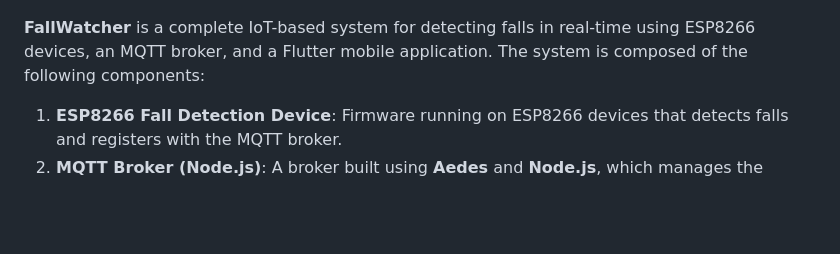
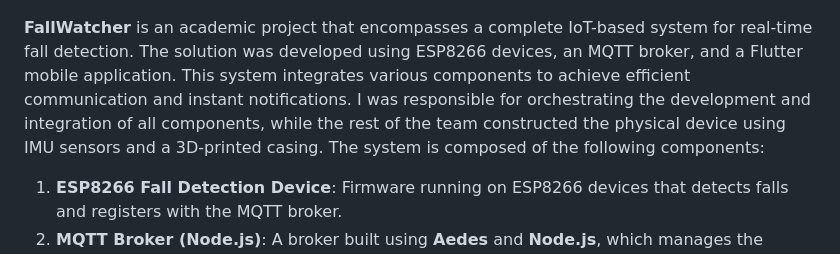
Before and after one commit to pcurz/FallWatcher, a Markdown page: README.md, the part around the change. Drawn GitHub-style; blank space fills up the shorter version.

```diff
--- a/README.md
+++ b/README.md
@@ -5,7 +5,7 @@
   <img src="assets/images/app_demo.gif" alt="App Demo GIF" width="125"/>
 </p>
 
-**FallWatcher** is a complete IoT-based system for detecting falls in real-time using ESP8266 devices, an MQTT broker, and a Flutter mobile application. The system is composed of the following components:
+**FallWatcher** is an academic project that encompasses a complete IoT-based system for real-time fall detection. The solution was developed using ESP8266 devices, an MQTT broker, and a Flutter mobile application. This system integrates various components to achieve efficient communication and instant notifications. I was responsible for orchestrating the development and integration of all components, while the rest of the team constructed the physical device using IMU sensors and a 3D-printed casing. The system is composed of the following components:
 
 1. **ESP8266 Fall Detection Device**: Firmware running on ESP8266 devices that detects falls and registers with the MQTT broker.
 2. **MQTT Broker (Node.js)**: A broker built using **Aedes** and **Node.js**, which manages the communication between devices and the Flutter app. It also generates a QR code for each device's MAC address when they register.
```
